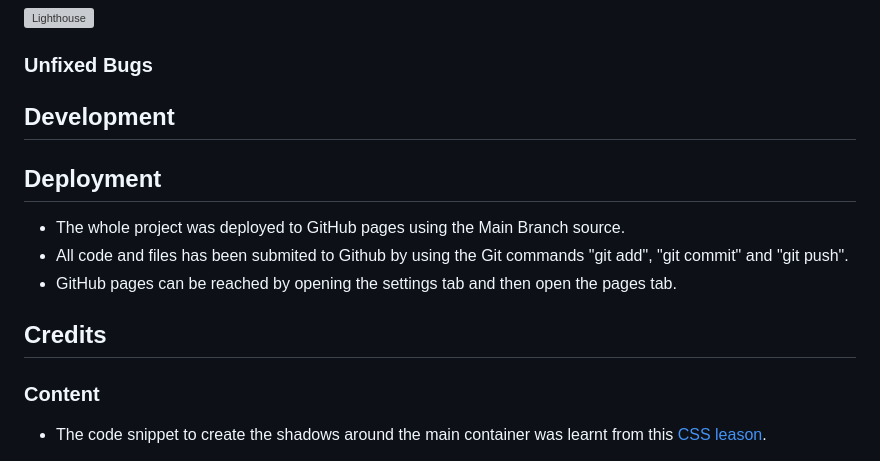
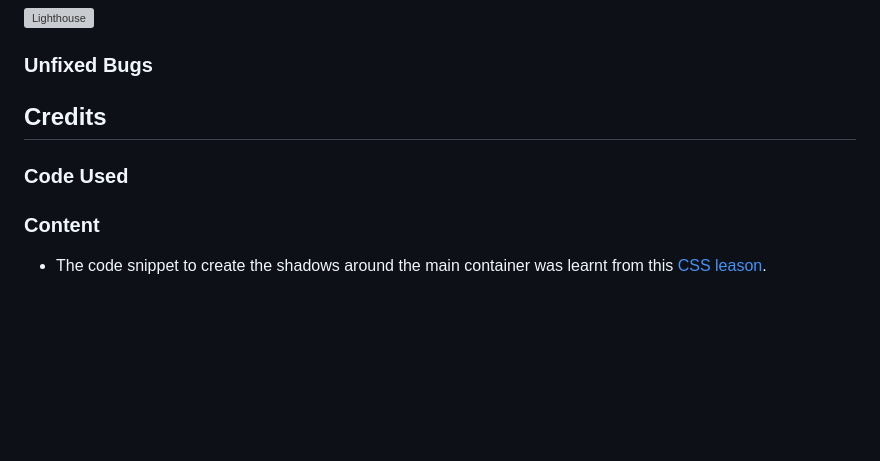
Before and after one commit to Tossan99/flag-quiz, a Markdown page: README.md, the part around one of its changes. Drawn GitHub-style; blank space fills up the shorter version; grey boxes are pictures that could not be loaded.

```diff
--- a/README.md
+++ b/README.md
@@ -171,15 +210,9 @@ With that said the website is still designed to have a sufficient color contrast
 
 ### Unfixed Bugs
 
-## Development
+## Credits
 
-## Deployment
-
-- The whole project was deployed to GitHub pages using the Main Branch source.
-- All code and files has been submited to Github by using the Git commands "git add", "git commit" and "git push".
-- GitHub pages can be reached by opening the settings tab and then open the pages tab.
-
-## Credits
+### Code Used
 
 ### Content
 
```
Also changed, not shown: other parts of README.md (+39 -0 lines).
